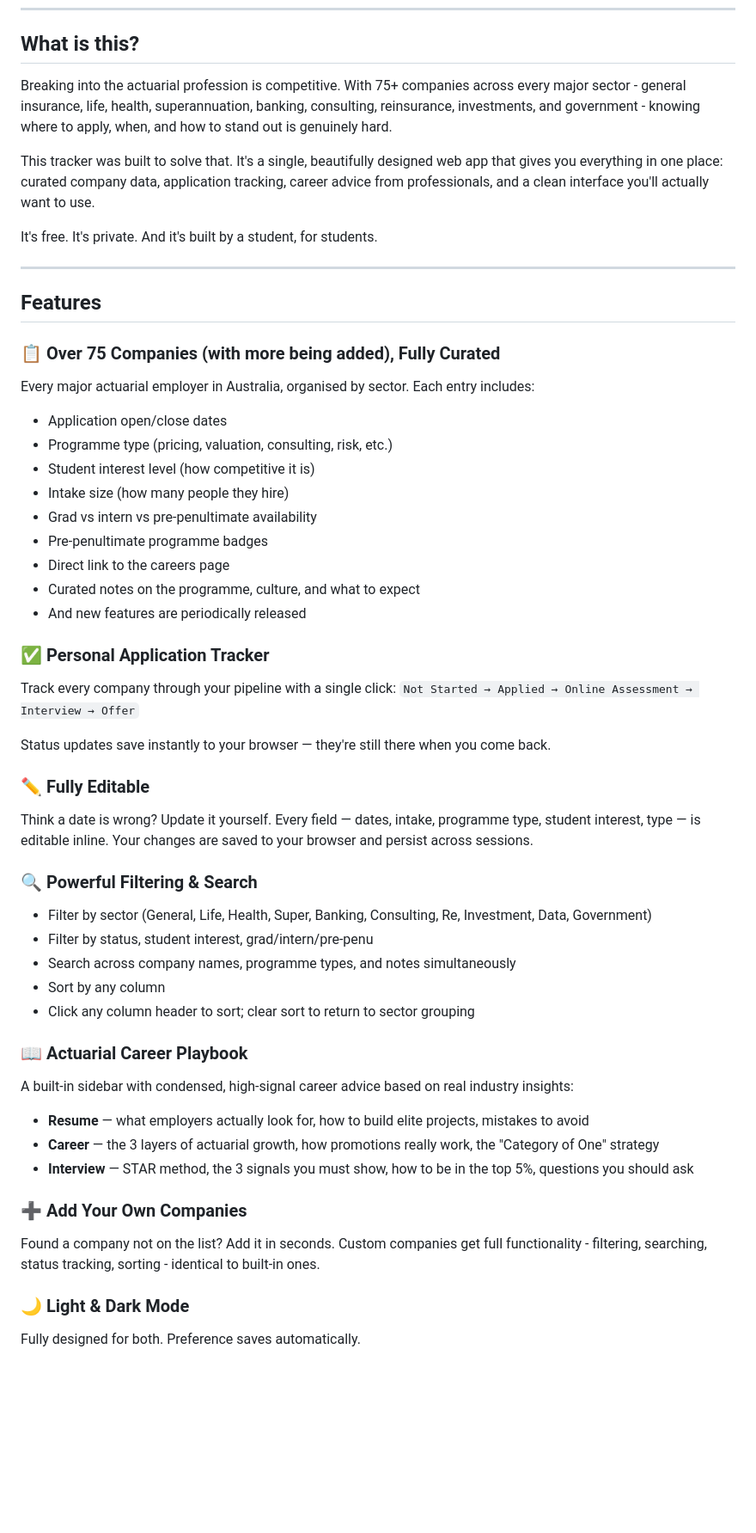
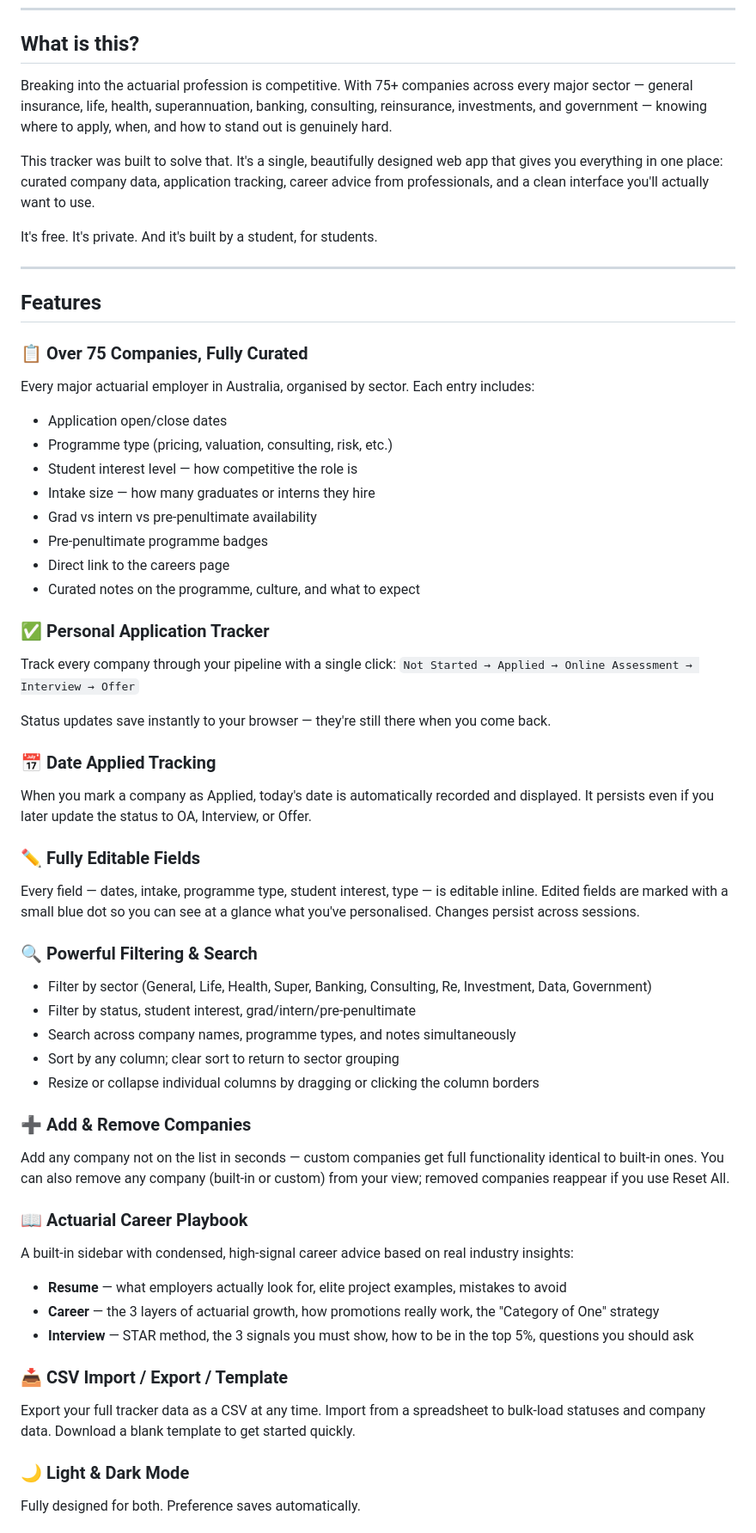
Before and after one commit to Rohith-actl/actuarial-application-tracker, a Markdown page: README.md, the part around one of its changes. Shown at 86% size. Rendered like a GitHub page; blank space fills up the shorter version.

```diff
--- a/README.md
+++ b/README.md
@@ -6,7 +6,7 @@
 
 ## What is this?
 
-Breaking into the actuarial profession is competitive. With 75+ companies across every major sector - general insurance, life, health, superannuation, banking, consulting, reinsurance, investments, and government - knowing where to apply, when, and how to stand out is genuinely hard.
+Breaking into the actuarial profession is competitive. With 75+ companies across every major sector — general insurance, life, health, superannuation, banking, consulting, reinsurance, investments, and government — knowing where to apply, when, and how to stand out is genuinely hard.
 
 This tracker was built to solve that. It's a single, beautifully designed web app that gives you everything in one place: curated company data, application tracking, career advice from professionals, and a clean interface you'll actually want to use.
 
@@ -16,17 +16,16 @@ It's free. It's private. And it's built by a student, for students.
 
 ## Features
 
-### 📋 Over 75 Companies (with more being added), Fully Curated
+### 📋 Over 75 Companies, Fully Curated
 Every major actuarial employer in Australia, organised by sector. Each entry includes:
 - Application open/close dates
 - Programme type (pricing, valuation, consulting, risk, etc.)
-- Student interest level (how competitive it is)
-- Intake size (how many people they hire)
+- Student interest level — how competitive the role is
+- Intake size — how many graduates or interns they hire
 - Grad vs intern vs pre-penultimate availability
 - Pre-penultimate programme badges
 - Direct link to the careers page
 - Curated notes on the programme, culture, and what to expect
-- And new features are periodically released
 
 ### ✅ Personal Application Tracker
 Track every company through your pipeline with a single click:
@@ -34,24 +33,30 @@ Track every company through your pipeline with a single click:
 
 Status updates save instantly to your browser — they're still there when you come back.
 
-### ✏️ Fully Editable
-Think a date is wrong? Update it yourself. Every field — dates, intake, programme type, student interest, type — is editable inline. Your changes are saved to your browser and persist across sessions.
+### 📅 Date Applied Tracking
+When you mark a company as Applied, today's date is automatically recorded and displayed. It persists even if you later update the status to OA, Interview, or Offer.
+
+### ✏️ Fully Editable Fields
+Every field — dates, intake, programme type, student interest, type — is editable inline. Edited fields are marked with a small blue dot so you can see at a glance what you've personalised. Changes persist across sessions.
 
 ### 🔍 Powerful Filtering & Search
 - Filter by sector (General, Life, Health, Super, Banking, Consulting, Re, Investment, Data, Government)
-- Filter by status, student interest, grad/intern/pre-penu
+- Filter by status, student interest, grad/intern/pre-penultimate
 - Search across company names, programme types, and notes simultaneously
-- Sort by any column
-- Click any column header to sort; clear sort to return to sector grouping
+- Sort by any column; clear sort to return to sector grouping
+- Resize or collapse individual columns by dragging or clicking the column borders
+
+### ➕ Add & Remove Companies
+Add any company not on the list in seconds — custom companies get full functionality identical to built-in ones. You can also remove any company (built-in or custom) from your view; removed companies reappear if you use Reset All.
 
 ### 📖 Actuarial Career Playbook
 A built-in sidebar with condensed, high-signal career advice based on real industry insights:
-- **Resume** — what employers actually look for, how to build elite projects, mistakes to avoid
+- **Resume** — what employers actually look for, elite project examples, mistakes to avoid
 - **Career** — the 3 layers of actuarial growth, how promotions really work, the "Category of One" strategy
 - **Interview** — STAR method, the 3 signals you must show, how to be in the top 5%, questions you should ask
 
-### ➕ Add Your Own Companies
-Found a company not on the list? Add it in seconds. Custom companies get full functionality - filtering, searching, status tracking, sorting - identical to built-in ones.
+### 📥 CSV Import / Export / Template
+Export your full tracker data as a CSV at any time. Import from a spreadsheet to bulk-load statuses and company data. Download a blank template to get started quickly.
 
 ### 🌙 Light & Dark Mode
 Fully designed for both. Preference saves automatically.
```
Also changed, not shown: other parts of README.md (+40 -5 lines).
